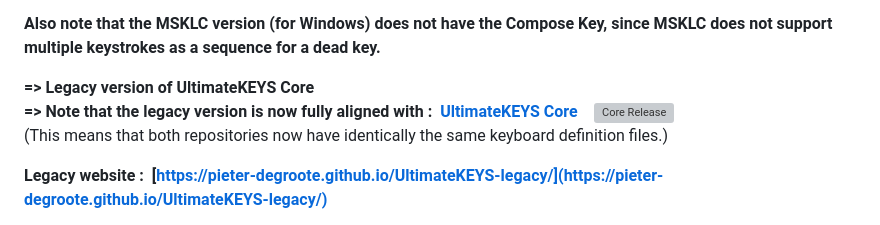
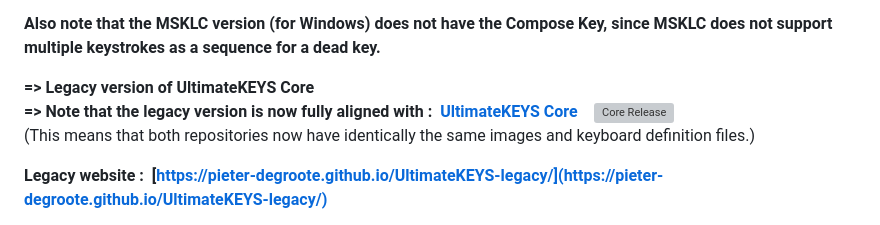
Before and after one commit to pieter-degroote/UltimateKEYS-legacy, a Markdown page: README.md, the part around the change. Rendered like a GitHub page; grey boxes are pictures that could not be loaded.

```diff
--- a/README.md
+++ b/README.md
@@ -11,7 +11,7 @@ The additional Compose Key sequences (Multi_key) have not been included, since t
 
 **=&gt; Legacy version of UltimateKEYS Core**
 **=&gt; Note that the legacy version is now fully aligned with&nbsp;: &nbsp;[UltimateKEYS Core](https://github.com/pieter-degroote/UltimateKEYS-core)**&emsp;[![Core Release](https://img.shields.io/github/release/pieter-degroote/UltimateKEYS-core.svg?label=core)](https://github.com/pieter-degroote/UltimateKEYS-core/releases)
-(This means that both repositories now have identically the same keyboard definition files.)
+(This means that both repositories now have identically the same images and keyboard definition files.)
 
 **Legacy website&nbsp;: &nbsp;[https://pieter-degroote.github.io/UltimateKEYS-legacy/](https://pieter-degroote.github.io/UltimateKEYS-legacy/)**
 
```
